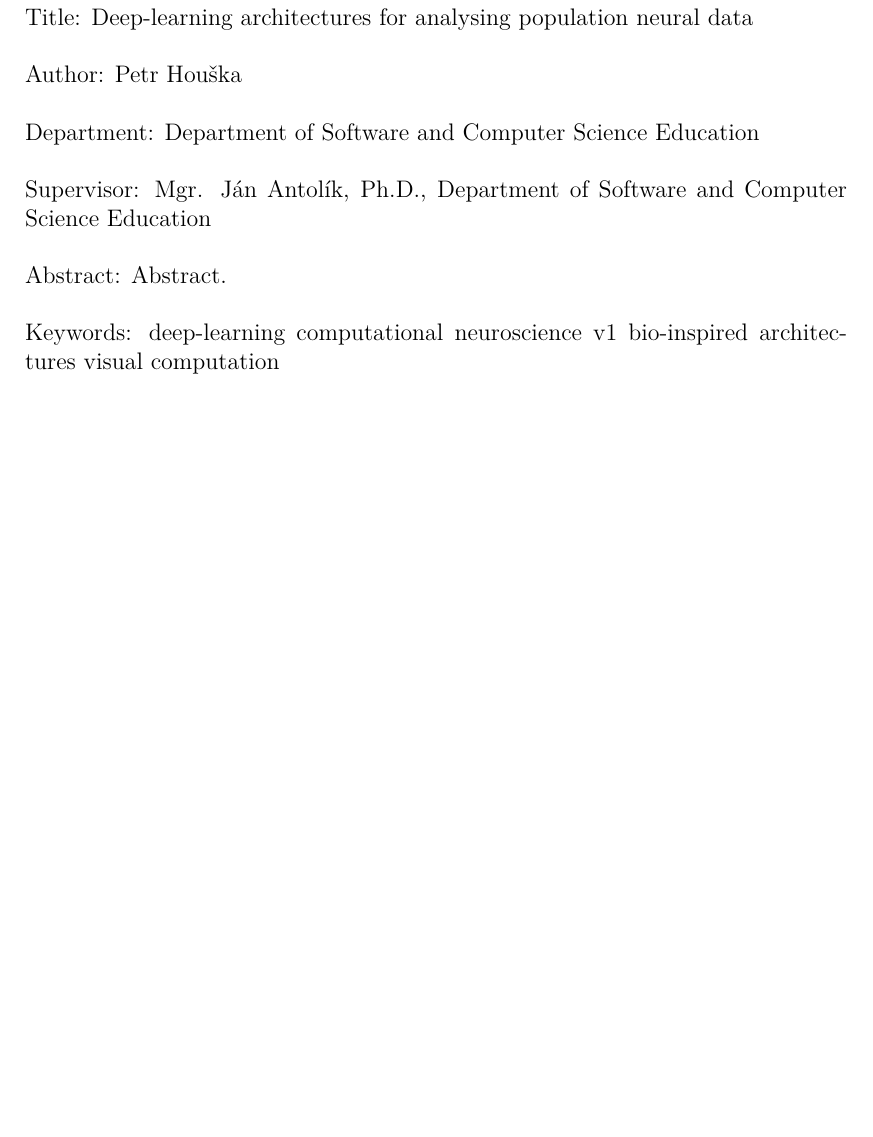
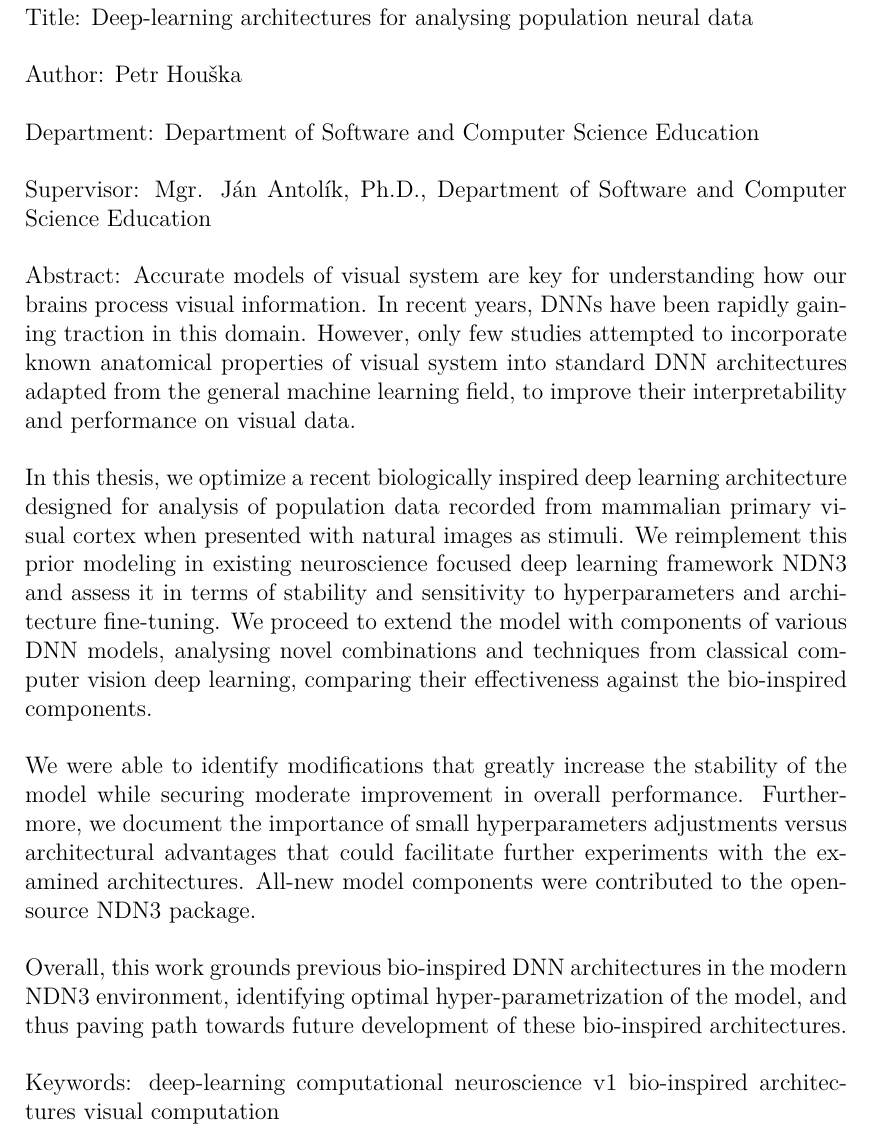
Before and after one commit to petrroll/msc-thesis, a LaTeX thesis (text/thesis.tex): part of page 4 of 13, cut so that both start at the same text, the shorter picture padded with empty space. Compiled offline with pdfLaTeX.

Commit message:
Add abstract.

```diff
--- a/text/thesis.tex
+++ b/text/thesis.tex
@@ -88,7 +88,13 @@ Dedication.
 
 % Abstract (recommended length around 80-200 words; this is not a copy of your thesis assignment!)
 \def\Abstract{%
-Abstract.
+Accurate models of visual system are key for understanding how our brains process visual information. In recent years, DNNs have been rapidly gaining traction in this domain. However, only few studies attempted to incorporate known anatomical properties of visual system into standard DNN architectures adapted from the general machine learning field, to improve their interpretability and performance on visual data.
+
+In this thesis, we optimize a recent biologically inspired deep learning architecture designed for analysis of population data recorded from mammalian primary visual cortex when presented with natural images as stimuli. We reimplement this prior modeling in existing neuroscience focused deep learning framework NDN3 and assess it in terms of stability and sensitivity to hyperparameters and architecture fine-tuning. We proceed to extend the model with components of various DNN models, analysing novel combinations and techniques from classical computer vision deep learning, comparing their effectiveness against the bio-inspired components.
+
+We were able to identify modifications that greatly increase the stability of the model while securing moderate improvement in overall performance. Furthermore, we document the importance of small hyperparameters adjustments versus architectural advantages that could facilitate further experiments with the examined architectures. All-new model components were contributed to the open-source NDN3 package.
+
+Overall, this work grounds previous bio-inspired DNN architectures in the modern NDN3 environment, identifying optimal hyper-parametrization of the model, and thus paving path towards future development of these bio-inspired architectures.
 }
 
 % 3 to 5 keywords (recommended), each enclosed in curly braces
```
Also changed, not shown: text/abstract.tex (+7 -1 lines), README.md, 1 other file.
